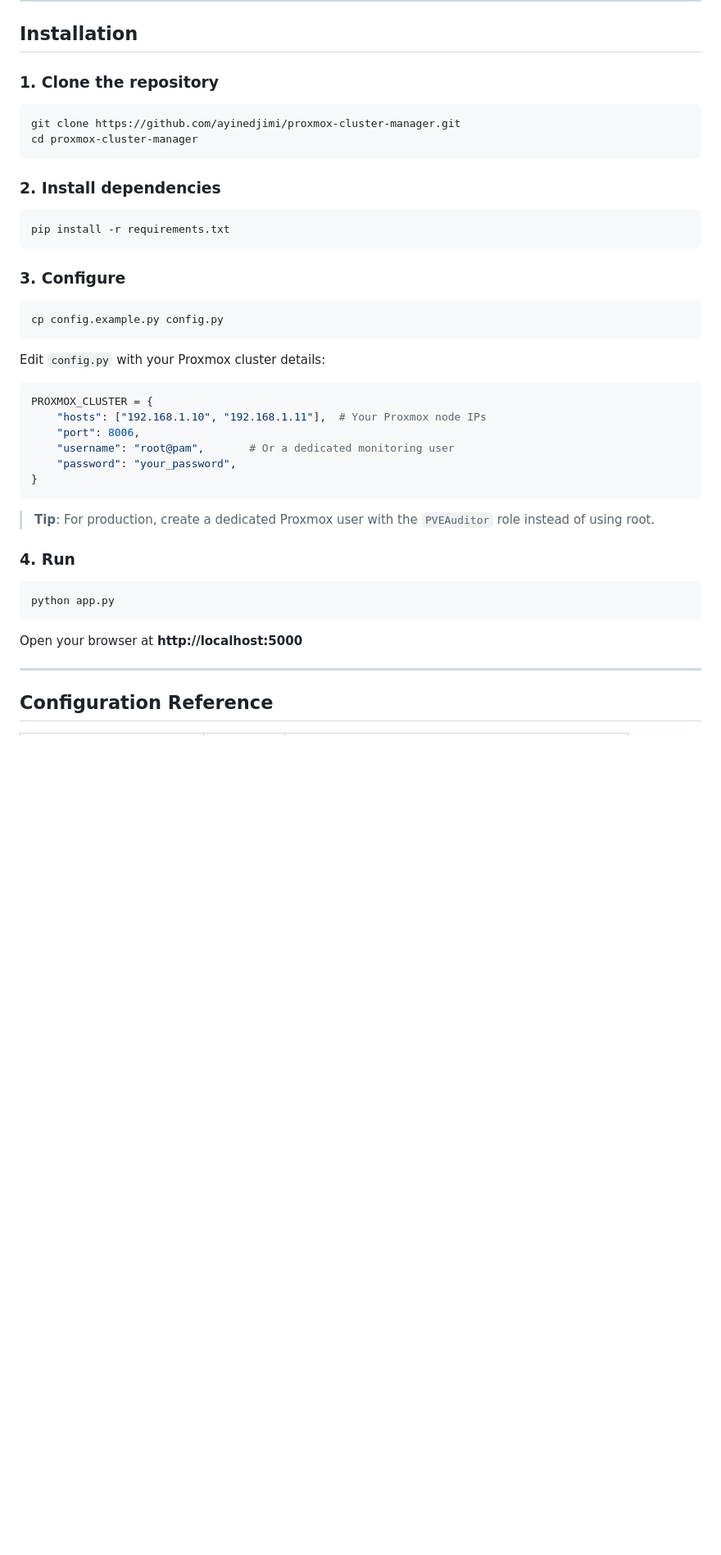
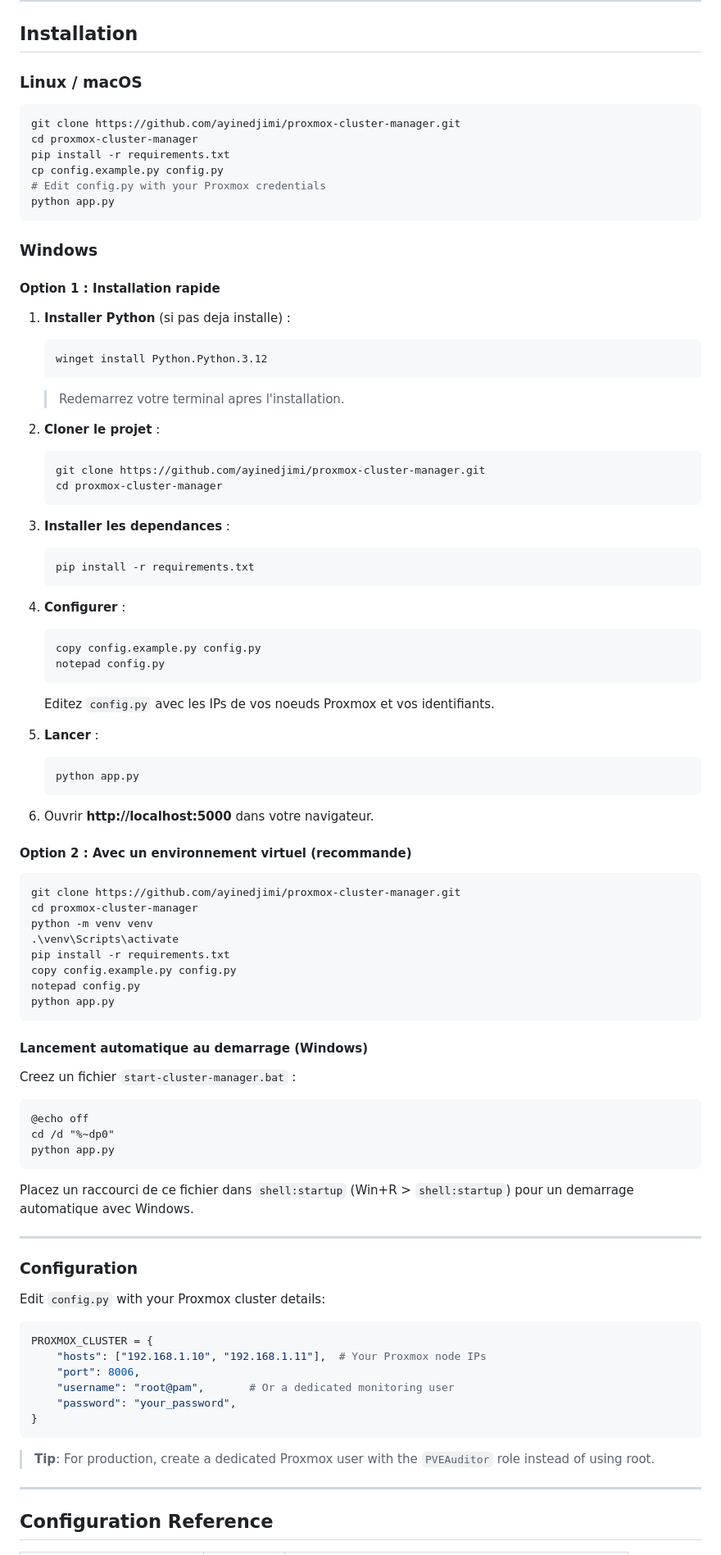
Before and after one commit to ayinedjimi/proxmox-cluster-manager, a Markdown page: README.md, the part around one of its changes. Shown at 82% size. Drawn GitHub-style; blank space fills up the shorter version.

Commit message:
Add Windows installation guide and Proxmox resources links
- Detailed Windows install instructions (winget, venv, auto-start)
- Backlinks to ayinedjimi-consultants.fr Proxmox articles
- Added Related Proxmox Resources section with 8 guides

````diff
--- a/README.md
+++ b/README.md
@@ -85,24 +85,78 @@ The dashboard features a clean, light theme with color-coded metrics:
 
 ## Installation
 
-### 1. Clone the repository
+### Linux / macOS
 
 ```bash
 git clone https://github.com/ayinedjimi/proxmox-cluster-manager.git
 cd proxmox-cluster-manager
+pip install -r requirements.txt
+cp config.example.py config.py
+# Edit config.py with your Proxmox credentials
+python app.py
 ```
 
-### 2. Install dependencies
+### Windows
 
-```bash
+#### Option 1 : Installation rapide
+
+1. **Installer Python** (si pas deja installe) :
+   ```powershell
+   winget install Python.Python.3.12
+   ```
+   > Redemarrez votre terminal apres l'installation.
+
+2. **Cloner le projet** :
+   ```powershell
+   git clone https://github.com/ayinedjimi/proxmox-cluster-manager.git
+   cd proxmox-cluster-manager
+   ```
+
+3. **Installer les dependances** :
+   ```powershell
+   pip install -r requirements.txt
+   ```
+
+4. **Configurer** :
+   ```powershell
+   copy config.example.py config.py
+   notepad config.py
+   ```
+   Editez `config.py` avec les IPs de vos noeuds Proxmox et vos identifiants.
+
+5. **Lancer** :
+   ```powershell
+   python app.py
+   ```
+
+6. Ouvrir **http://localhost:5000** dans votre navigateur.
+
+#### Option 2 : Avec un environnement virtuel (recommande)
+
+```powershell
+git clone https://github.com/ayinedjimi/proxmox-cluster-manager.git
+cd proxmox-cluster-manager
+python -m venv venv
+.\venv\Scripts\activate
 pip install -r requirements.txt
+copy config.example.py config.py
+notepad config.py
+python app.py
 ```
 
-### 3. Configure
+#### Lancement automatique au demarrage (Windows)
 
-```bash
-cp config.example.py config.py
+Creez un fichier `start-cluster-manager.bat` :
+```batch
+@echo off
+cd /d "%~dp0"
+python app.py
 ```
+Placez un raccourci de ce fichier dans `shell:startup` (Win+R > `shell:startup`) pour un demarrage automatique avec Windows.
+
+---
+
+### Configuration
 
 Edit `config.py` with your Proxmox cluster details:
 
@@ -116,14 +170,6 @@ PROXMOX_CLUSTER = {
 ```
 
 > **Tip**: For production, create a dedicated Proxmox user with the `PVEAuditor` role instead of using root.
-
-### 4. Run
-
-```bash
-python app.py
-```
-
-Open your browser at **http://localhost:5000**
 
 ---
 
````
Also changed, not shown: other parts of README.md (+27 -6 lines).
